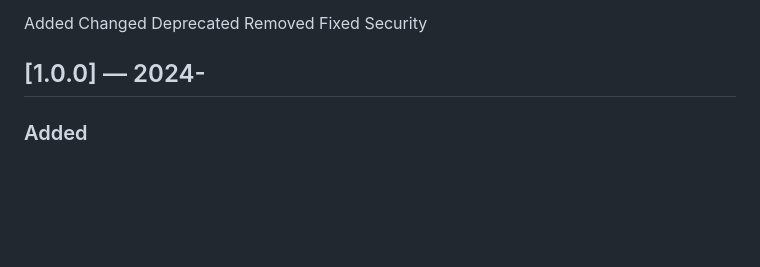
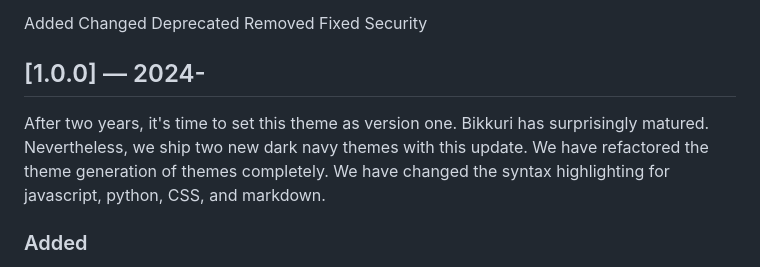
Before and after one commit to surfinzap/bikkuri-theme-vscode, a Markdown page: CHANGELOG.md, the part around the change. Drawn GitHub-style; blank space fills up the shorter version.

Commit message:
📝 1.0.0 description

```diff
--- a/CHANGELOG.md
+++ b/CHANGELOG.md
@@ -13,6 +13,7 @@ Security
 
 
 ## [1.0.0] — 2024-
+After two years, it's time to set this theme as version one. Bikkuri has surprisingly matured. Nevertheless, we ship two new dark navy themes with this update. We have refactored the theme generation of themes completely. We have changed the syntax highlighting for javascript, python, CSS, and markdown.
 
 ### Added
 - ✨ New themes in a steel tint:
```
